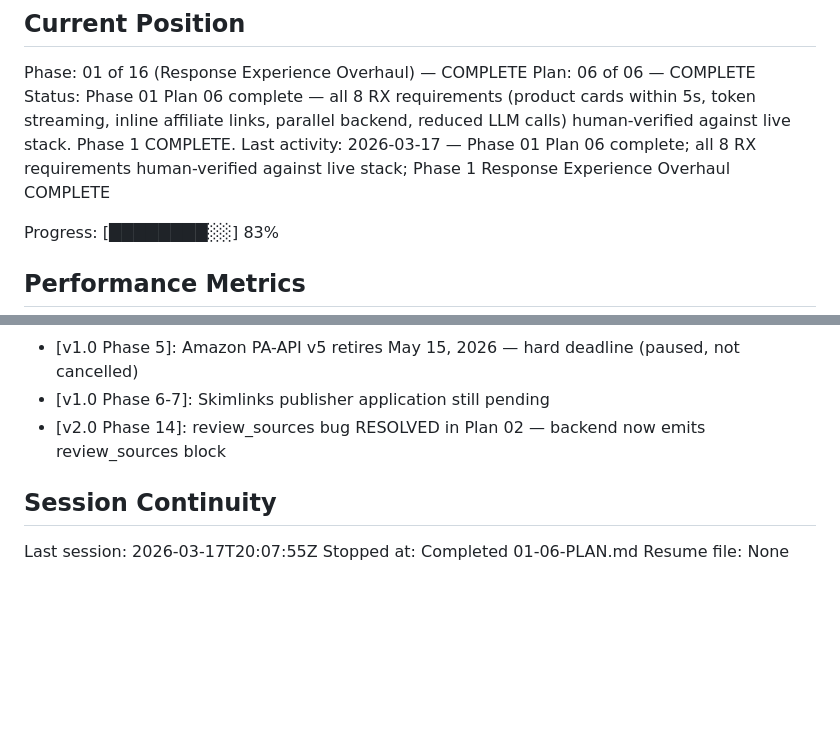
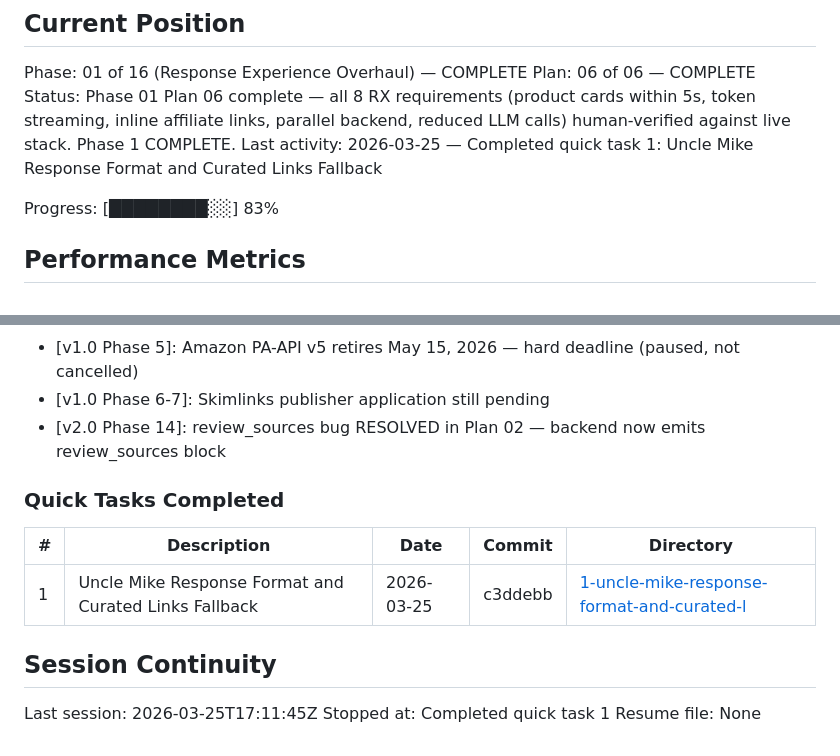
Before and after one commit to Bighabz/ReviewGuide-SourceCode, a Markdown page: .planning/STATE.md, 2 parts joined by grey strips. Drawn GitHub-style; blank space fills up the shorter version.

Commit message:
docs(quick-1): Uncle Mike Response Format and Curated Links Fallback
Co-Authored-By: Claude Opus 4.6 (1M context) <noreply@anthropic.com>

```diff
--- a/.planning/STATE.md
+++ b/.planning/STATE.md
@@ -28,7 +28,7 @@ See: .planning/PROJECT.md (updated 2026-03-16)
 Phase: 01 of 16 (Response Experience Overhaul) — COMPLETE
 Plan: 06 of 06 — COMPLETE
 Status: Phase 01 Plan 06 complete — all 8 RX requirements (product cards within 5s, token streaming, inline affiliate links, parallel backend, reduced LLM calls) human-verified against live stack. Phase 1 COMPLETE.
-Last activity: 2026-03-17 — Phase 01 Plan 06 complete; all 8 RX requirements human-verified against live stack; Phase 1 Response Experience Overhaul COMPLETE
+Last activity: 2026-03-25 — Completed quick task 1: Uncle Mike Response Format and Curated Links Fallback
 
 Progress: [████████░░] 83%
 
@@ -93,8 +93,14 @@ None yet.
 - [v1.0 Phase 6-7]: Skimlinks publisher application still pending
 - [v2.0 Phase 14]: review_sources bug RESOLVED in Plan 02 — backend now emits review_sources block
 
+### Quick Tasks Completed
+
+| # | Description | Date | Commit | Directory |
+|---|-------------|------|--------|-----------|
+| 1 | Uncle Mike Response Format and Curated Links Fallback | 2026-03-25 | c3ddebb | [1-uncle-mike-response-format-and-curated-l](./quick/1-uncle-mike-response-format-and-curated-l/) |
+
 ## Session Continuity
 
-Last session: 2026-03-17T20:07:55Z
-Stopped at: Completed 01-06-PLAN.md
+Last session: 2026-03-25T17:11:45Z
+Stopped at: Completed quick task 1
 Resume file: None
```
Also changed, not shown: 1 other file.
